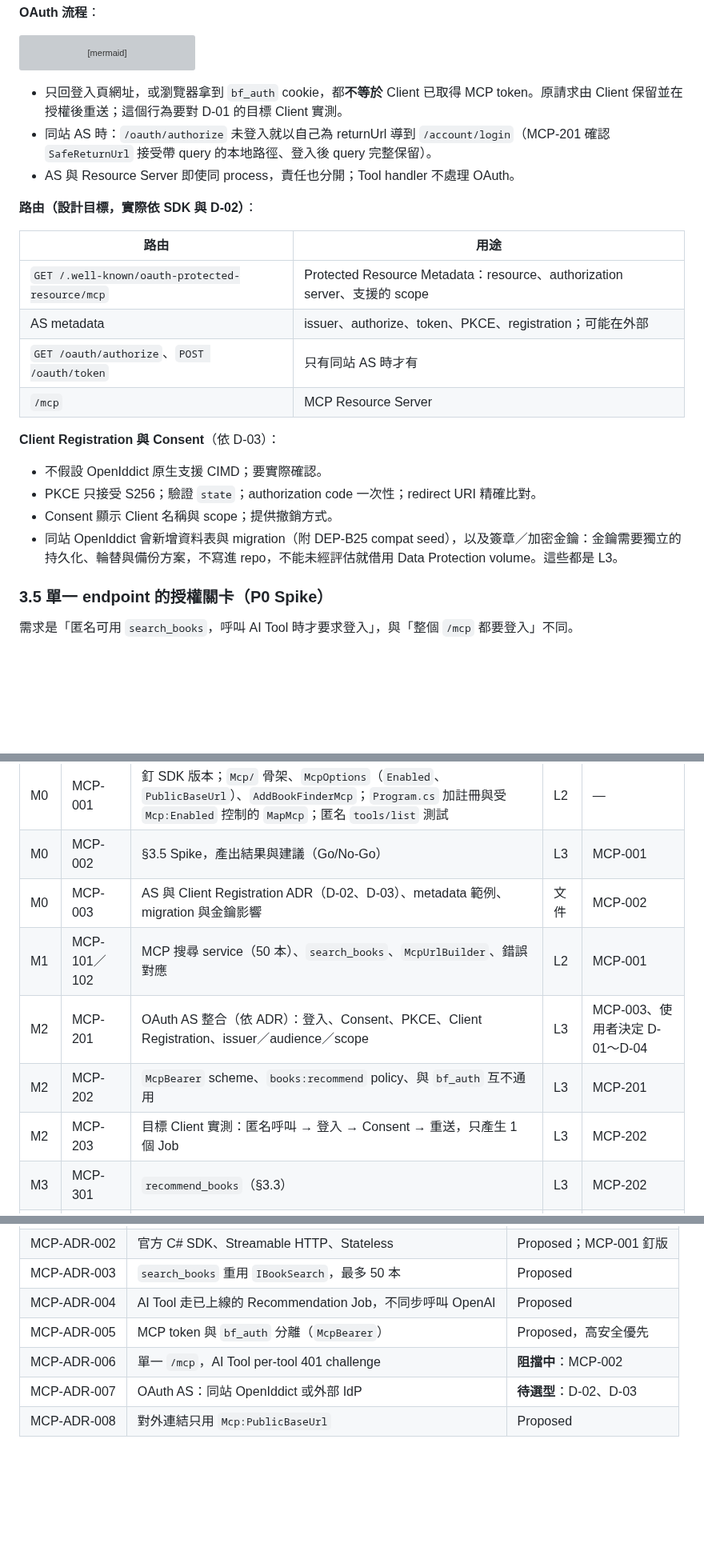
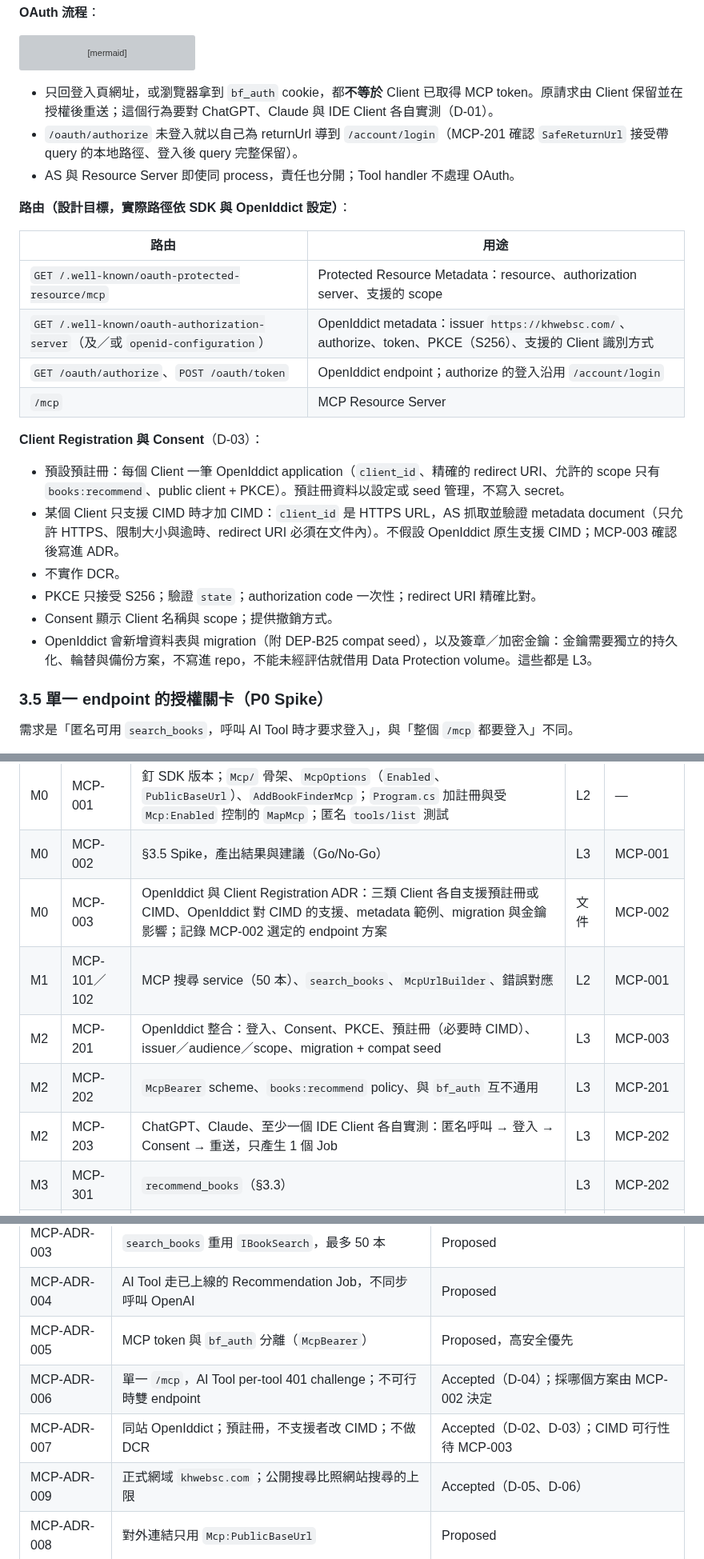
Before and after one commit to Arthur801/Book-Finder, a Markdown page: Docs/plans/book-finder-mcp-server.md, 3 parts joined by grey strips. Shown at 80% size. GitHub-like rendering; blank space fills up the shorter version; grey boxes are pictures that could not be loaded.

````diff
--- a/Docs/plans/book-finder-mcp-server.md
+++ b/Docs/plans/book-finder-mcp-server.md
@@ -295,25 +302,27 @@ sequenceDiagram
     Mcp-->>Client: succeeded、books、historyUrl
 ```
 
-- 只回登入頁網址，或瀏覽器拿到 `bf_auth` cookie，都**不等於** Client 已取得 MCP token。原請求由 Client 保留並在授權後重送；這個行為要對 D-01 的目標 Client 實測。
-- 同站 AS 時：`/oauth/authorize` 未登入就以自己為 returnUrl 導到 `/account/login`（MCP-201 確認 `SafeReturnUrl` 接受帶 query 的本地路徑、登入後 query 完整保留）。
+- 只回登入頁網址，或瀏覽器拿到 `bf_auth` cookie，都**不等於** Client 已取得 MCP token。原請求由 Client 保留並在授權後重送；這個行為要對 ChatGPT、Claude 與 IDE Client 各自實測（D-01）。
+- `/oauth/authorize` 未登入就以自己為 returnUrl 導到 `/account/login`（MCP-201 確認 `SafeReturnUrl` 接受帶 query 的本地路徑、登入後 query 完整保留）。
 - AS 與 Resource Server 即使同 process，責任也分開；Tool handler 不處理 OAuth。
 
-**路由（設計目標，實際依 SDK 與 D-02）**：
+**路由（設計目標，實際路徑依 SDK 與 OpenIddict 設定）**：
 
 | 路由 | 用途 |
 |---|---|
 | `GET /.well-known/oauth-protected-resource/mcp` | Protected Resource Metadata：resource、authorization server、支援的 scope |
-| AS metadata | issuer、authorize、token、PKCE、registration；可能在外部 |
-| `GET /oauth/authorize`、`POST /oauth/token` | 只有同站 AS 時才有 |
+| `GET /.well-known/oauth-authorization-server`（及／或 `openid-configuration`） | OpenIddict metadata：issuer `https://khwebsc.com/`、authorize、token、PKCE（S256）、支援的 Client 識別方式 |
+| `GET /oauth/authorize`、`POST /oauth/token` | OpenIddict endpoint；authorize 的登入沿用 `/account/login` |
 | `/mcp` | MCP Resource Server |
 
-**Client Registration 與 Consent**（依 D-03）：
+**Client Registration 與 Consent**（D-03）：
 
-- 不假設 OpenIddict 原生支援 CIMD；要實際確認。
+- 預設預註冊：每個 Client 一筆 OpenIddict application（`client_id`、精確的 redirect URI、允許的 scope 只有 `books:recommend`、public client + PKCE）。預註冊資料以設定或 seed 管理，不寫入 secret。
+- 某個 Client 只支援 CIMD 時才加 CIMD：`client_id` 是 HTTPS URL，AS 抓取並驗證 metadata document（只允許 HTTPS、限制大小與逾時、redirect URI 必須在文件內）。不假設 OpenIddict 原生支援 CIMD；MCP-003 確認後寫進 ADR。
+- 不實作 DCR。
 - PKCE 只接受 S256；驗證 `state`；authorization code 一次性；redirect URI 精確比對。
 - Consent 顯示 Client 名稱與 scope；提供撤銷方式。
-- 同站 OpenIddict 會新增資料表與 migration（附 DEP-B25 compat seed），以及簽章／加密金鑰：金鑰需要獨立的持久化、輪替與備份方案，不寫進 repo，不能未經評估就借用 Data Protection volume。這些都是 L3。
+- OpenIddict 會新增資料表與 migration（附 DEP-B25 compat seed），以及簽章／加密金鑰：金鑰需要獨立的持久化、輪替與備份方案，不寫進 repo，不能未經評估就借用 Data Protection volume。這些都是 L3。
 
 ### 3.5 單一 endpoint 的授權關卡（P0 Spike）
 
@@ -344,11 +353,11 @@ MCP-002 必須以真實 HTTP transport 證明：
 |---|---|---|---|---|
 | M0 | MCP-001 | 釘 SDK 版本；`Mcp/` 骨架、`McpOptions`（`Enabled`、`PublicBaseUrl`）、`AddBookFinderMcp`；`Program.cs` 加註冊與受 `Mcp:Enabled` 控制的 `MapMcp`；匿名 `tools/list` 測試 | L2 | — |
 | M0 | MCP-002 | §3.5 Spike，產出結果與建議（Go/No-Go） | L3 | MCP-001 |
-| M0 | MCP-003 | AS 與 Client Registration ADR（D-02、D-03）、metadata 範例、migration 與金鑰影響 | 文件 | MCP-002 |
+| M0 | MCP-003 | OpenIddict 與 Client Registration ADR：三類 Client 各自支援預註冊或 CIMD、OpenIddict 對 CIMD 的支援、metadata 範例、migration 與金鑰影響；記錄 MCP-002 選定的 endpoint 方案 | 文件 | MCP-002 |
 | M1 | MCP-101／102 | MCP 搜尋 service（50 本）、`search_books`、`McpUrlBuilder`、錯誤對應 | L2 | MCP-001 |
-| M2 | MCP-201 | OAuth AS 整合（依 ADR）：登入、Consent、PKCE、Client Registration、issuer／audience／scope | L3 | MCP-003、使用者決定 D-01～D-04 |
+| M2 | MCP-201 | OpenIddict 整合：登入、Consent、PKCE、預註冊（必要時 CIMD）、issuer／audience／scope、migration + compat seed | L3 | MCP-003 |
 | M2 | MCP-202 | `McpBearer` scheme、`books:recommend` policy、與 `bf_auth` 互不通用 | L3 | MCP-201 |
-| M2 | MCP-203 | 目標 Client 實測：匿名呼叫 → 登入 → Consent → 重送，只產生 1 個 Job | L3 | MCP-202 |
+| M2 | MCP-203 | ChatGPT、Claude、至少一個 IDE Client 各自實測：匿名呼叫 → 登入 → Consent → 重送，只產生 1 個 Job | L3 | MCP-202 |
 | M3 | MCP-301 | `recommend_books`（§3.3） | L3 | MCP-202 |
 | M3 | MCP-302 | 確認 Worker：staging 走完 queued → running → succeeded／failed、中斷恢復；**不改開關** | L3 | MCP-301 |
 | M4 | MCP-401 | `get_recommendation_result`（§3.3） | L3 | MCP-301 |
@@ -496,8 +505,9 @@ M1 只依賴 MCP-001，可以和 MCP-002／003 並行。
 | MCP-ADR-003 | `search_books` 重用 `IBookSearch`，最多 50 本 | Proposed |
 | MCP-ADR-004 | AI Tool 走已上線的 Recommendation Job，不同步呼叫 OpenAI | Proposed |
 | MCP-ADR-005 | MCP token 與 `bf_auth` 分離（`McpBearer`） | Proposed，高安全優先 |
-| MCP-ADR-006 | 單一 `/mcp`，AI Tool per-tool 401 challenge | **阻擋中**：MCP-002 |
-| MCP-ADR-007 | OAuth AS：同站 OpenIddict 或外部 IdP | **待選型**：D-02、D-03 |
+| MCP-ADR-006 | 單一 `/mcp`，AI Tool per-tool 401 challenge；不可行時雙 endpoint | Accepted（D-04）；採哪個方案由 MCP-002 決定 |
+| MCP-ADR-007 | 同站 OpenIddict；預註冊，不支援者改 CIMD；不做 DCR | Accepted（D-02、D-03）；CIMD 可行性待 MCP-003 |
+| MCP-ADR-009 | 正式網域 `khwebsc.com`；公開搜尋比照網站搜尋的上限 | Accepted（D-05、D-06） |
 | MCP-ADR-008 | 對外連結只用 `Mcp:PublicBaseUrl` | Proposed |
 
 ## 設計變更紀錄
````
Also changed, not shown: other parts of Docs/plans/book-finder-mcp-server.md (+39 -23 lines), Docs/plans/README.md (+1 -1 lines).
